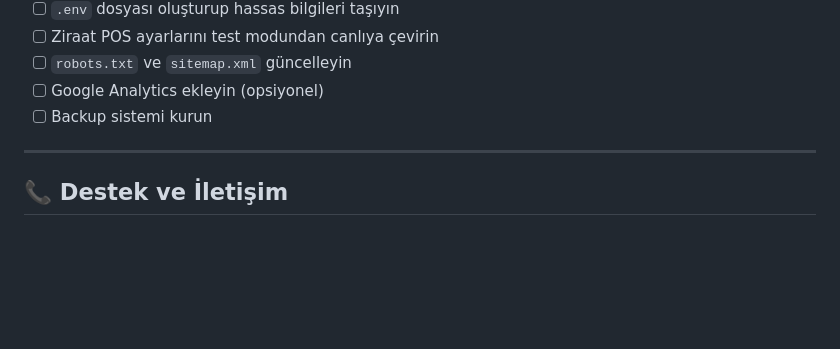
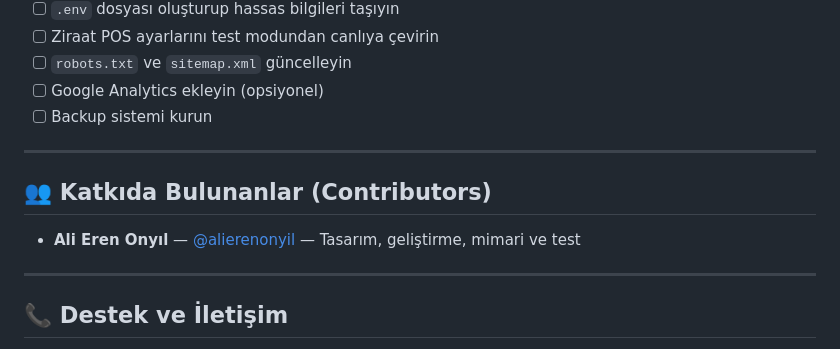
Before and after one commit to alierenonyil/onysoft-web, a Markdown page: wawahouse/README.md, the part around the change. GitHub-like rendering; blank space fills up the shorter version.

Commit message:
WawaHouse: Katkıda Bulunanlar bölümü eklendi

```diff
--- a/wawahouse/README.md
+++ b/wawahouse/README.md
@@ -292,6 +292,12 @@ Projeyi canlı sunucuya taşırken:
 
 ---
 
+## 👥 Katkıda Bulunanlar (Contributors)
+
+- **Ali Eren Onyıl** — [@alierenonyil](https://github.com/alierenonyil) — Tasarım, geliştirme, mimari ve test
+
+---
+
 ## 📞 Destek ve İletişim
 
 **Geliştirici:**
```
